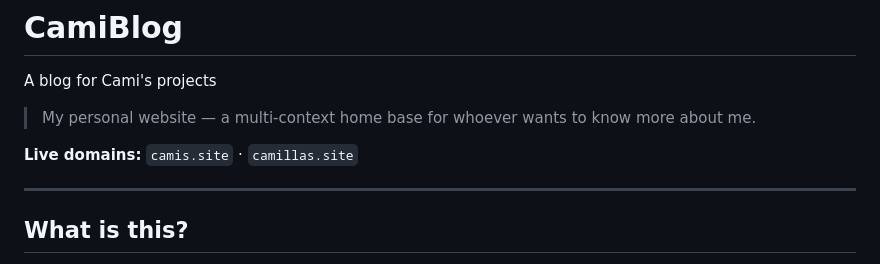
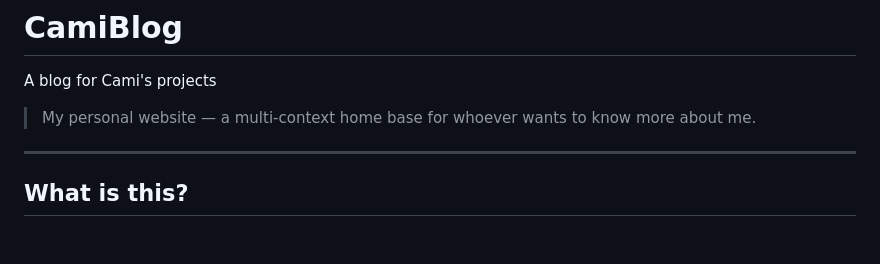
Before and after one commit to CamiBurger/CamiBlog, a Markdown page: README.md, the part around the change. GitHub-like rendering; blank space fills up the shorter version.

Commit message:
Update README to remove live domains
Removed "live" domains from the README.

```diff
--- a/README.md
+++ b/README.md
@@ -2,8 +2,6 @@
 A blog for Cami's projects
 
 > My personal website — a multi-context home base for whoever wants to know more about me.
-
-**Live domains:** `camis.site` · `camillas.site`
 
 ---
 
```
